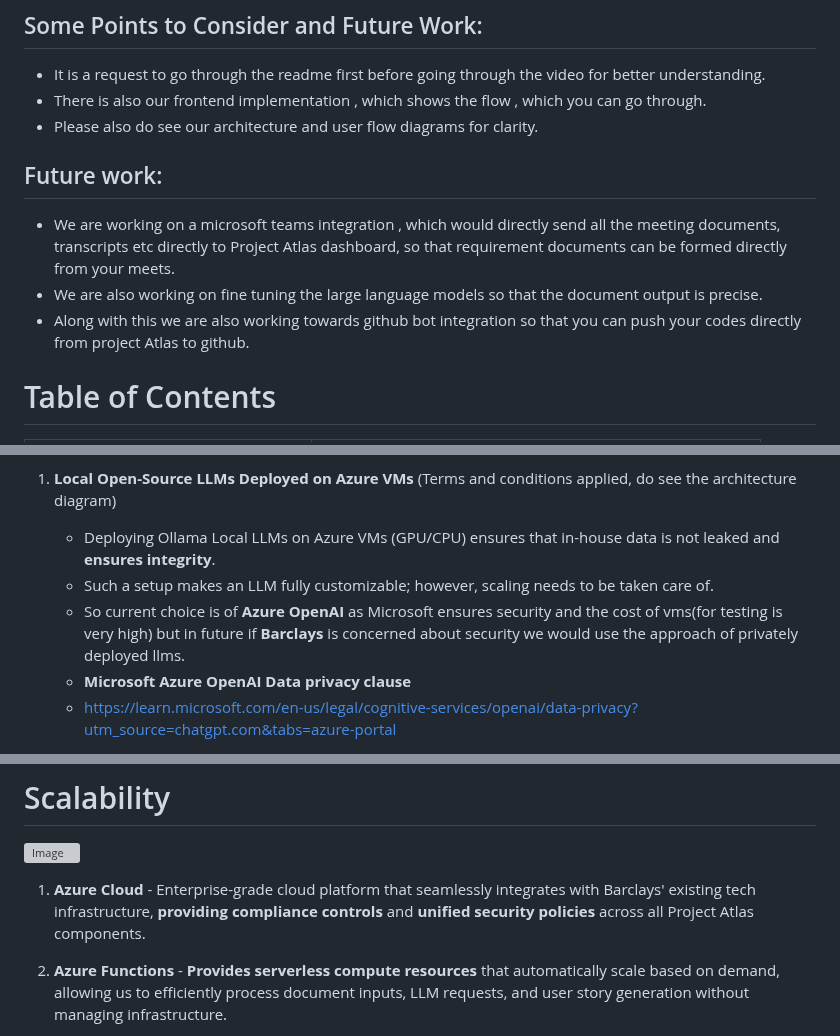
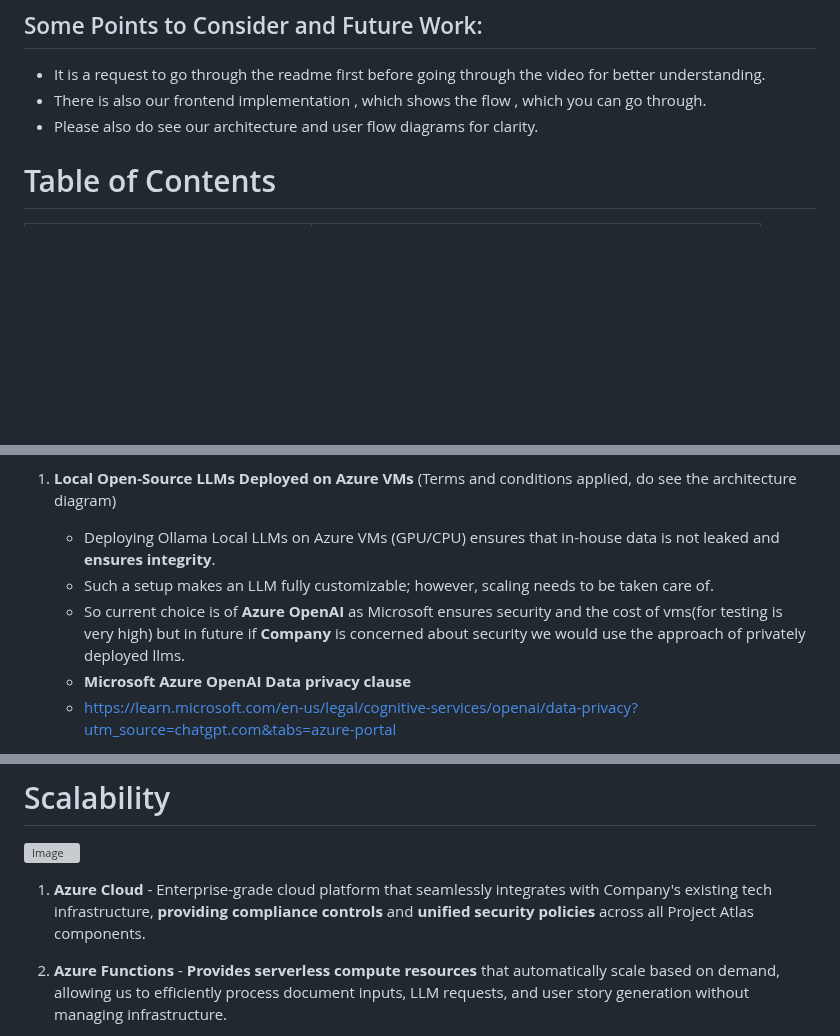
Before and after one commit to Suraj-Chavan1/Project-Atlas, a Markdown page: README.md, 3 parts joined by grey strips. Drawn GitHub-style; blank space fills up the shorter version; grey boxes are pictures that could not be loaded.

```diff
--- a/README.md
+++ b/README.md
@@ -22,10 +22,6 @@
 - There is also our frontend implementation , which shows the flow , which you can go through.
 - Please also do see our architecture and user flow diagrams for clarity.
 
-## Future work:
-- We are working on a microsoft teams integration , which would directly send all the meeting documents, transcripts etc directly to Project Atlas dashboard, so that requirement documents can be formed directly from your meets.
-- We are also working on fine tuning the large language models so that the document output is precise.
-- Along with this we are also working towards github bot integration so that you can push your codes directly from project Atlas to github.
 
 # Table of Contents
 
@@ -202,7 +198,7 @@ Security and data protection are paramount for Project ATLAS, especially when ha
 1. **Local Open-Source LLMs Deployed on Azure VMs** (Terms and conditions applied, do see the architecture diagram)
    - Deploying Ollama Local LLMs on Azure VMs (GPU/CPU) ensures that  in-house data is not leaked and **ensures integrity**.
    - Such a setup makes an LLM fully customizable; however, scaling needs to be taken care of.
-   - So current choice is of **Azure OpenAI** as Microsoft ensures security and  the cost of vms(for testing is very high) but in future if **Barclays** is concerned about security we would use the approach of privately deployed llms.
+   - So current choice is of **Azure OpenAI** as Microsoft ensures security and  the cost of vms(for testing is very high) but in future if **Company** is concerned about security we would use the approach of privately deployed llms.
    - **Microsoft Azure OpenAI Data privacy clause**
    - https://learn.microsoft.com/en-us/legal/cognitive-services/openai/data-privacy?utm_source=chatgpt.com&tabs=azure-portal
 
@@ -222,7 +218,7 @@ Security and data protection are paramount for Project ATLAS, especially when ha
 
 ![Image](https://github.com/user-attachments/assets/89059016-8319-4d97-baf7-573bda53cafd)
 
-1. **Azure Cloud** - Enterprise-grade cloud platform that seamlessly integrates with Barclays' existing tech infrastructure, **providing compliance controls** and **unified security policies** across all Project Atlas components.
+1. **Azure Cloud** - Enterprise-grade cloud platform that seamlessly integrates with Company's existing tech infrastructure, **providing compliance controls** and **unified security policies** across all Project Atlas components.
 
 2. **Azure Functions** - **Provides serverless compute resources** that automatically scale based on demand, allowing us to efficiently process document inputs, LLM requests, and user story generation without managing infrastructure.
 
```
Also changed, not shown: other parts of README.md (+9 -3 lines).
